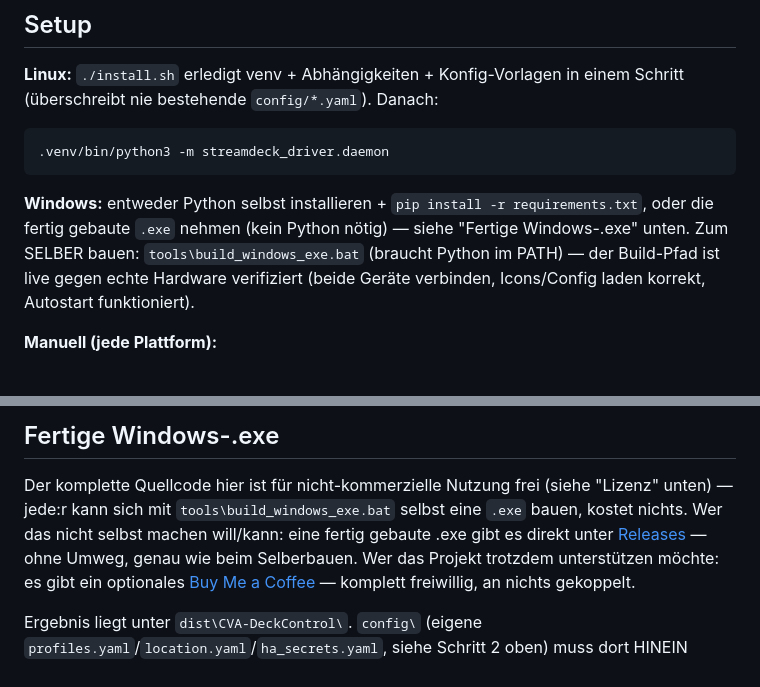
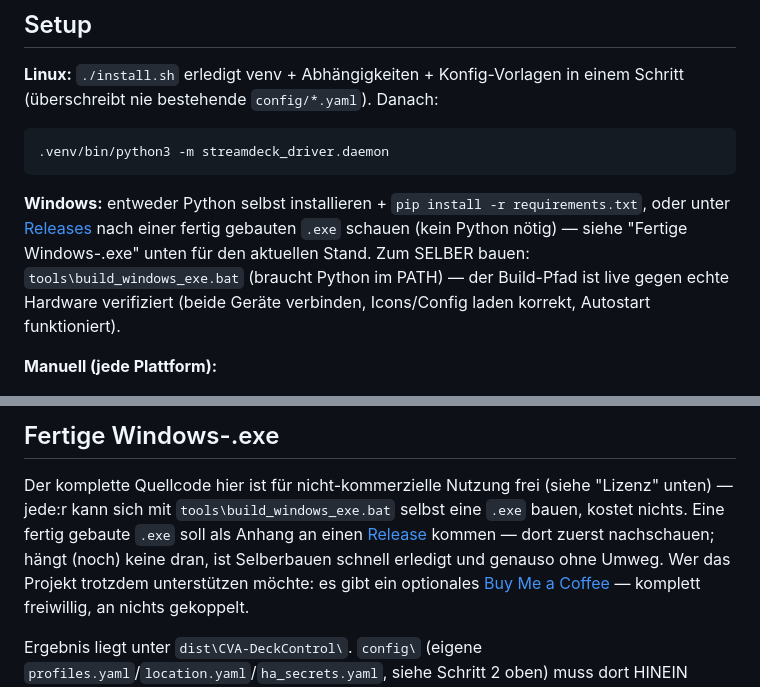
Before and after one commit to CreAtiVe-Innovation-Studio/CVA-DeckControl, a Markdown page: docs/README_DE.md, 2 parts joined by grey strips. Rendered like a GitHub page.

````diff
--- a/docs/README_DE.md
+++ b/docs/README_DE.md
@@ -88,11 +88,12 @@ in einem Schritt (überschreibt nie bestehende `config/*.yaml`). Danach:
 ```
 
 **Windows:** entweder Python selbst installieren + `pip install -r requirements.txt`,
-oder die fertig gebaute `.exe` nehmen (kein Python nötig) — siehe
-"Fertige Windows-.exe" unten. Zum SELBER bauen: `tools\build_windows_exe.bat`
-(braucht Python im PATH) — der Build-Pfad ist live gegen echte Hardware
-verifiziert (beide Geräte verbinden, Icons/Config laden korrekt, Autostart
-funktioniert).
+oder unter [Releases](https://github.com/CreAtiVe-Innovation-Studio/CVA-DeckControl/releases)
+nach einer fertig gebauten `.exe` schauen (kein Python nötig) — siehe
+"Fertige Windows-.exe" unten für den aktuellen Stand. Zum SELBER bauen:
+`tools\build_windows_exe.bat` (braucht Python im PATH) — der Build-Pfad ist
+live gegen echte Hardware verifiziert (beide Geräte verbinden, Icons/Config
+laden korrekt, Autostart funktioniert).
 
 **Manuell (jede Plattform):**
 1. `pip install -r requirements.txt`
@@ -115,10 +116,10 @@ funktioniert).
 
 Der komplette Quellcode hier ist für nicht-kommerzielle Nutzung frei (siehe
 "Lizenz" unten) — jede:r kann sich mit `tools\build_windows_exe.bat` selbst
-eine `.exe` bauen, kostet nichts. Wer das nicht selbst machen will/kann:
-eine fertig gebaute .exe gibt es direkt unter
-[Releases](https://github.com/CreAtiVe-Innovation-Studio/CVA-DeckControl/releases)
-— ohne Umweg, genau wie beim Selberbauen. Wer das Projekt trotzdem
+eine `.exe` bauen, kostet nichts. Eine fertig gebaute `.exe` soll als Anhang
+an einen [Release](https://github.com/CreAtiVe-Innovation-Studio/CVA-DeckControl/releases)
+kommen — dort zuerst nachschauen; hängt (noch) keine dran, ist Selberbauen
+schnell erledigt und genauso ohne Umweg. Wer das Projekt trotzdem
 unterstützen möchte: es gibt ein optionales
 [Buy Me a Coffee](https://buymeacoffee.com/creativeinw) — komplett
 freiwillig, an nichts gekoppelt.
````
Also changed, not shown: README.md (+10 -9 lines).
